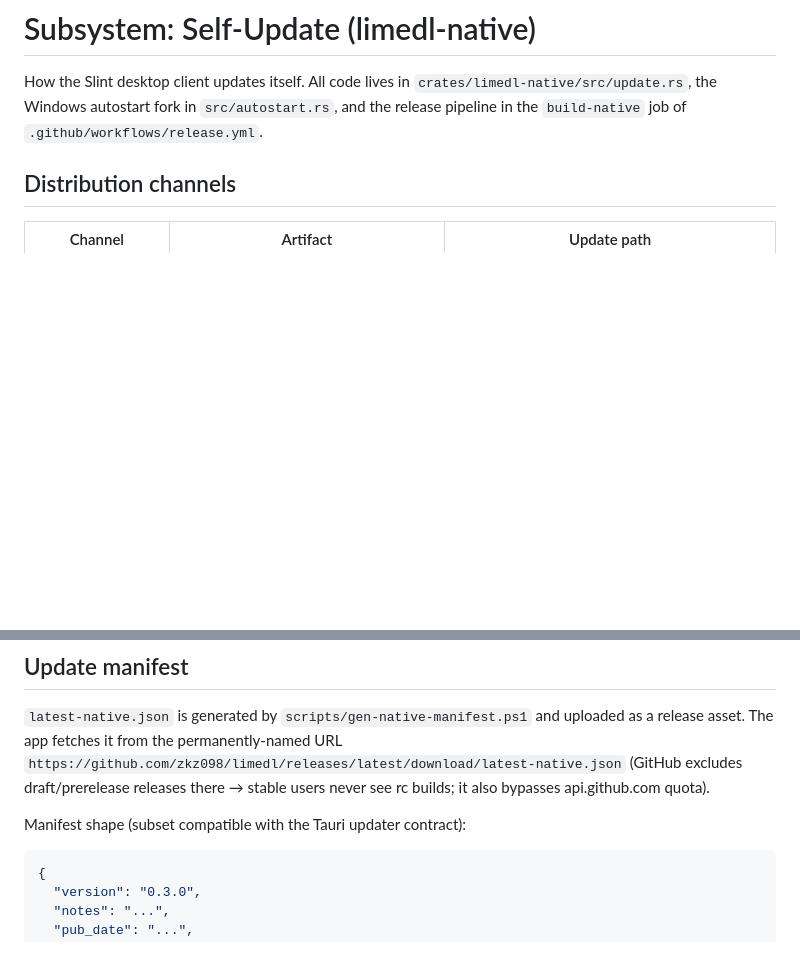
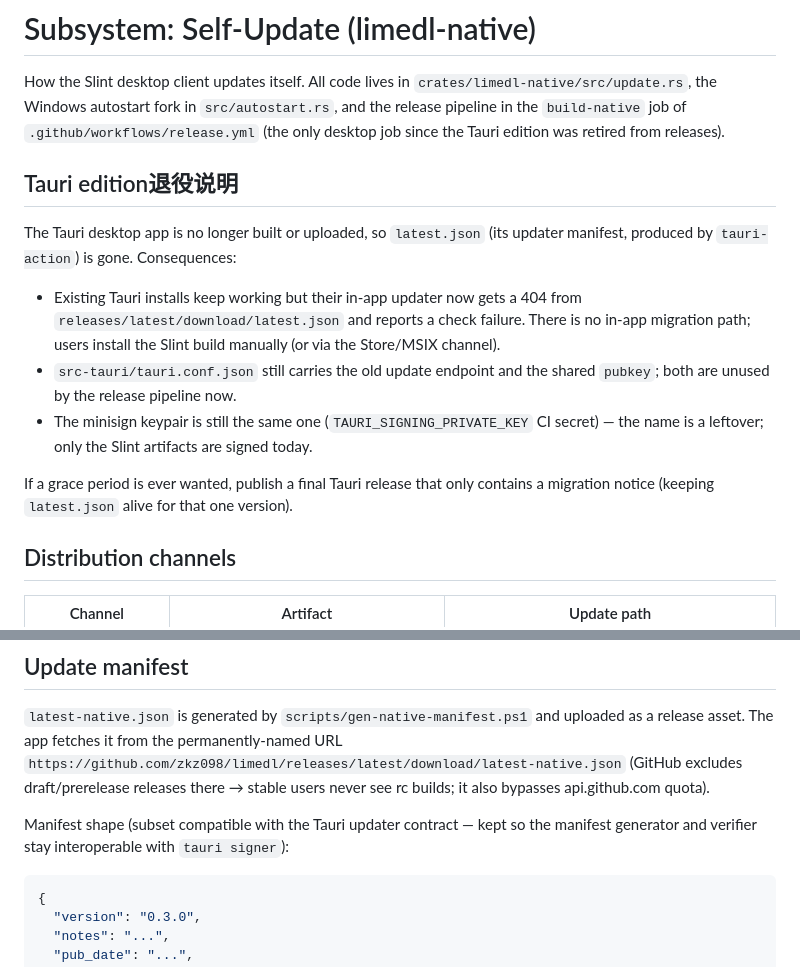
Before and after one commit to zkz098/limedl, a Markdown page: .opencode/guides/subsystem-self-update.md, 2 parts joined by grey strips. GitHub-like rendering; blank space fills up the shorter version.

````diff
--- a/.opencode/guides/subsystem-self-update.md
+++ b/.opencode/guides/subsystem-self-update.md
@@ -3,7 +3,25 @@
 How the Slint desktop client updates itself. All code lives in
 `crates/limedl-native/src/update.rs`, the Windows autostart fork in
 `src/autostart.rs`, and the release pipeline in the `build-native` job of
-`.github/workflows/release.yml`.
+`.github/workflows/release.yml` (the only desktop job since the Tauri edition
+was retired from releases).
+
+## Tauri edition退役说明
+
+The Tauri desktop app is no longer built or uploaded, so `latest.json` (its
+updater manifest, produced by `tauri-action`) is gone. Consequences:
+
+- Existing Tauri installs keep working but their in-app updater now gets a 404
+  from `releases/latest/download/latest.json` and reports a check failure.
+  There is no in-app migration path; users install the Slint build manually (or
+  via the Store/MSIX channel).
+- `src-tauri/tauri.conf.json` still carries the old update endpoint and the
+  shared `pubkey`; both are unused by the release pipeline now.
+- The minisign keypair is still the same one (`TAURI_SIGNING_PRIVATE_KEY` CI
+  secret) — the name is a leftover; only the Slint artifacts are signed today.
+
+If a grace period is ever wanted, publish a final Tauri release that only
+contains a migration notice (keeping `latest.json` alive for that one version).
 
 ## Distribution channels
 
@@ -27,7 +45,8 @@ uploaded as a release asset. The app fetches it from the permanently-named URL
 (GitHub excludes draft/prerelease releases there → stable users never see rc
 builds; it also bypasses api.github.com quota).
 
-Manifest shape (subset compatible with the Tauri updater contract):
+Manifest shape (subset compatible with the Tauri updater contract — kept so the
+manifest generator and verifier stay interoperable with `tauri signer`):
 
 ```json
 {
````
Also changed, not shown: AGENTS.md (+13 -1 lines), README.md (+22 -14 lines).
